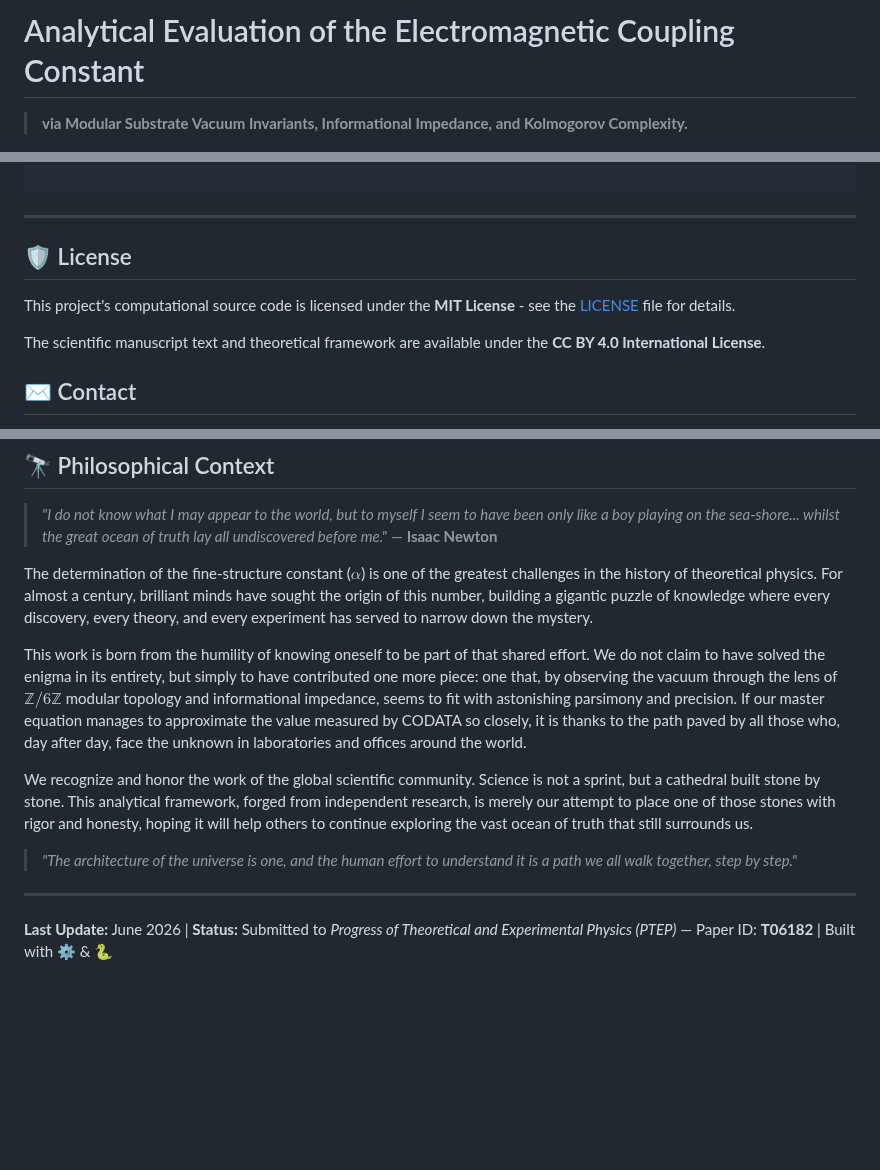
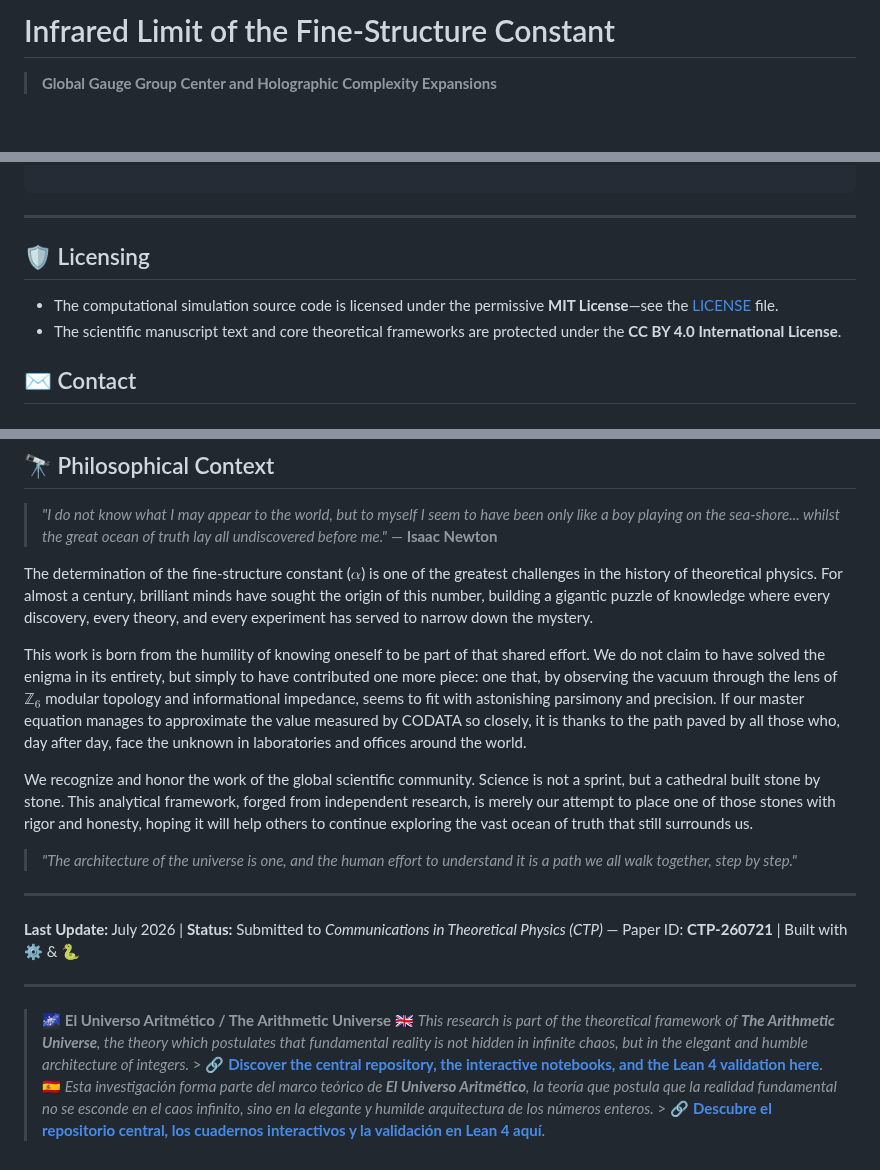
Before and after one commit to NachoPeinador/Arithmetic-Vacuum-Alpha, a Markdown page: README.md, 3 parts joined by grey strips. Drawn GitHub-style; blank space fills up the shorter version.

```diff
--- a/README.md
+++ b/README.md
@@ -1,5 +1,5 @@
-# Analytical Evaluation of the Electromagnetic Coupling Constant
-> **via Modular Substrate Vacuum Invariants, Informational Impedance, and Kolmogorov Complexity.**
+# Infrared Limit of the Fine-Structure Constant
+> **Global Gauge Group Center and Holographic Complexity Expansions**
 
 <p align="center">
   <img src="Algebraic_Naturalness.png" alt="Algebraic Naturalness Plot" width="850">
@@ -150,11 +142,10 @@ If you utilize these topological frameworks, the algebraic naturalness metric, o
 
 ---
 
-## 🛡️ License
+## 🛡️ Licensing
 
-This project's computational source code is licensed under the **MIT License** - see the [LICENSE](https://github.com/NachoPeinador/Arithmetic-Vacuum-Alpha/blob/main/LICENSE) file for details.
-
-The scientific manuscript text and theoretical framework are available under the **CC BY 4.0 International License**.
+* The computational simulation source code is licensed under the permissive **MIT License**—see the [LICENSE](https://www.google.com/search?q=LICENSE) file.
+* The scientific manuscript text and core theoretical frameworks are protected under the **CC BY 4.0 International License**.
 
 ## ✉️ Contact
 
@@ -170,7 +159,7 @@ The scientific manuscript text and theoretical framework are available under the
 
 The determination of the fine-structure constant ($\alpha$) is one of the greatest challenges in the history of theoretical physics. For almost a century, brilliant minds have sought the origin of this number, building a gigantic puzzle of knowledge where every discovery, every theory, and every experiment has served to narrow down the mystery.
 
-This work is born from the humility of knowing oneself to be part of that shared effort. We do not claim to have solved the enigma in its entirety, but simply to have contributed one more piece: one that, by observing the vacuum through the lens of $\mathbb{Z}/6\mathbb{Z}$ modular topology and informational impedance, seems to fit with astonishing parsimony and precision. If our master equation manages to approximate the value measured by CODATA so closely, it is thanks to the path paved by all those who, day after day, face the unknown in laboratories and offices around the world.
+This work is born from the humility of knowing oneself to be part of that shared effort. We do not claim to have solved the enigma in its entirety, but simply to have contributed one more piece: one that, by observing the vacuum through the lens of $\mathbb{Z}_6$ modular topology and informational impedance, seems to fit with astonishing parsimony and precision. If our master equation manages to approximate the value measured by CODATA so closely, it is thanks to the path paved by all those who, day after day, face the unknown in laboratories and offices around the world.
 
 We recognize and honor the work of the global scientific community. Science is not a sprint, but a cathedral built stone by stone. This analytical framework, forged from independent research, is merely our attempt to place one of those stones with rigor and honesty, hoping it will help others to continue exploring the vast ocean of truth that still surrounds us.
 
@@ -178,4 +167,10 @@ We recognize and honor the work of the global scientific community. Science is n
 
 ---
 
-**Last Update:** June 2026 | **Status:** Submitted to *Progress of Theoretical and Experimental Physics (PTEP)* — Paper ID: **T06182** | Built with ⚙️ & 🐍
+**Last Update:** July 2026 | **Status:** Submitted to *Communications in Theoretical Physics (CTP)* — Paper ID: **CTP-260721** | Built with ⚙️ & 🐍
+
+---
+
+> 🌌 **El Universo Aritmético / The Arithmetic Universe**
+> 🇬🇧 *This research is part of the theoretical framework of **The Arithmetic Universe**, the theory which postulates that fundamental reality is not hidden in infinite chaos, but in the elegant and humble architecture of integers.* > 🔗 **[Discover the central repository, the interactive notebooks, and the Lean 4 validation here](https://github.com/NachoPeinador/EL_UNIVERSO_ARITMETICO)**.
+> 🇪🇸 *Esta investigación forma parte del marco teórico de **El Universo Aritmético**, la teoría que postula que la realidad fundamental no se esconde en el caos infinito, sino en la elegante y humilde arquitectura de los números enteros.* > 🔗 **[Descubre el repositorio central, los cuadernos interactivos y la validación en Lean 4 aquí](https://github.com/NachoPeinador/EL_UNIVERSO_ARITMETICO)**.
```
Also changed, not shown: other parts of README.md (+62 -72 lines).
